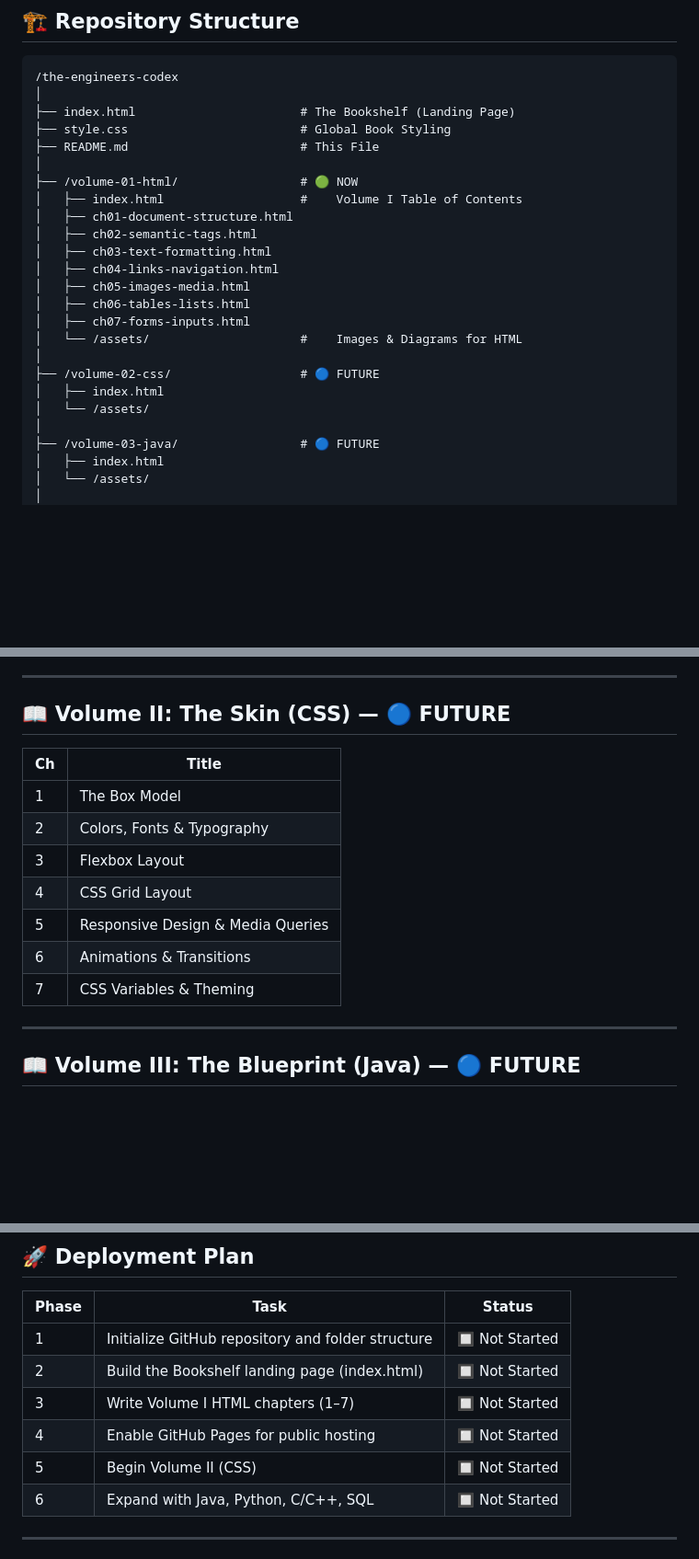
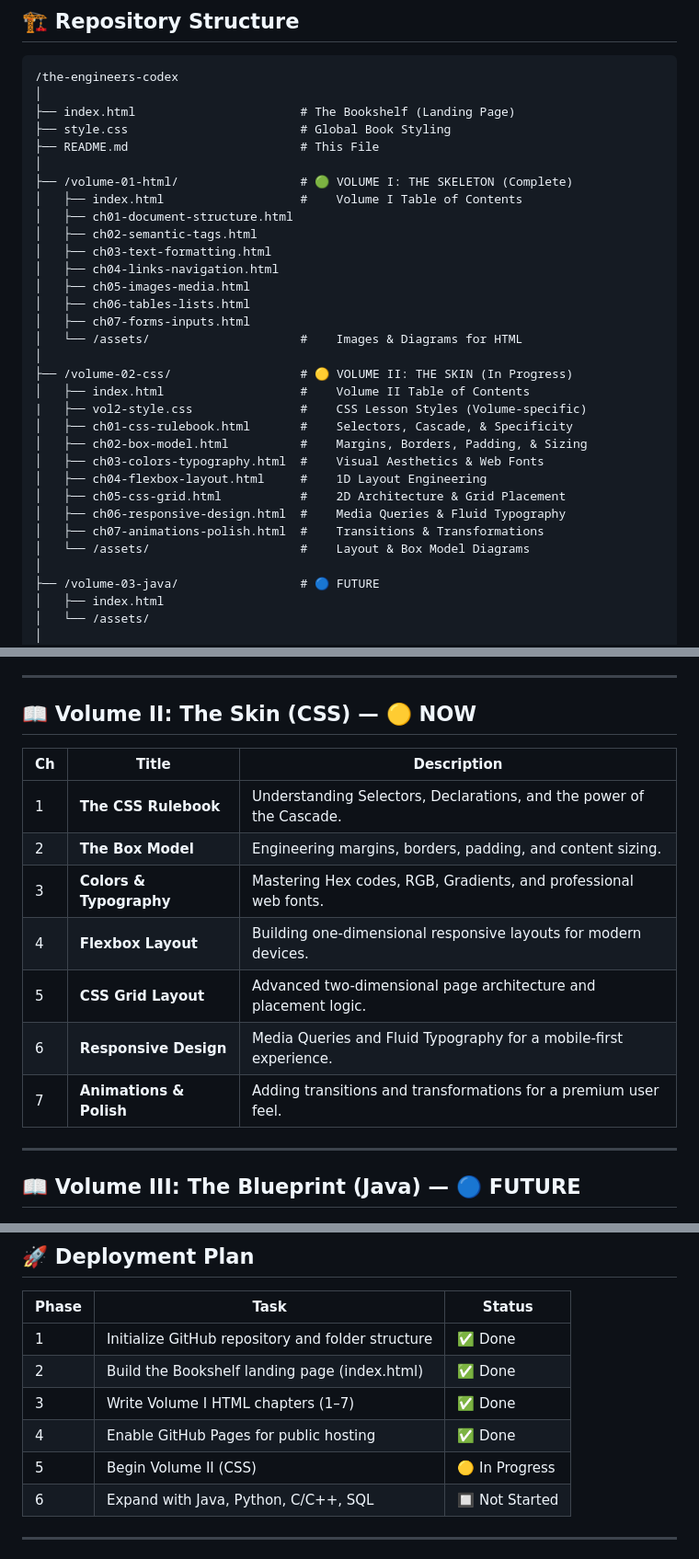
Before and after one commit to jcalayan-dev/the-engineers-codex, a Markdown page: README.md, 3 parts joined by grey strips. Shown at 92% size. GitHub-like rendering; blank space fills up the shorter version.

```diff
--- a/README.md
+++ b/README.md
@@ -26,7 +27,7 @@ The entire project is built using only HTML and CSS to demonstrate mastery of we
     ├── style.css                        # Global Book Styling
     ├── README.md                        # This File
     │
-    ├── /volume-01-html/                 # 🟢 NOW
+    ├── /volume-01-html/                 # 🟢 VOLUME I: THE SKELETON (Complete)
     │   ├── index.html                   #    Volume I Table of Contents
     │   ├── ch01-document-structure.html
     │   ├── ch02-semantic-tags.html
@@ -37,9 +38,17 @@ The entire project is built using only HTML and CSS to demonstrate mastery of we
     │   ├── ch07-forms-inputs.html
     │   └── /assets/                     #    Images & Diagrams for HTML
     │
-    ├── /volume-02-css/                  # 🔵 FUTURE
-    │   ├── index.html
-    │   └── /assets/
+    ├── /volume-02-css/                  # 🟡 VOLUME II: THE SKIN (In Progress)
+    │   ├── index.html                   #    Volume II Table of Contents
+    |   ├── vol2-style.css               #    CSS Lesson Styles (Volume-specific)
+    │   ├── ch01-css-rulebook.html       #    Selectors, Cascade, & Specificity
+    │   ├── ch02-box-model.html          #    Margins, Borders, Padding, & Sizing
+    │   ├── ch03-colors-typography.html  #    Visual Aesthetics & Web Fonts
+    │   ├── ch04-flexbox-layout.html     #    1D Layout Engineering
+    │   ├── ch05-css-grid.html           #    2D Architecture & Grid Placement
+    │   ├── ch06-responsive-design.html  #    Media Queries & Fluid Typography
+    │   ├── ch07-animations-polish.html  #    Transitions & Transformations
+    │   └── /assets/                     #    Layout & Box Model Diagrams
     │
     ├── /volume-03-java/                 # 🔵 FUTURE
     │   ├── index.html
@@ -98,18 +106,17 @@ The entire project is built using only HTML and CSS to demonstrate mastery of we
 
 ---
 
-## 📖 Volume II: The Skin (CSS) — 🔵 FUTURE
+## 📖 Volume II: The Skin (CSS) — 🟡 NOW
 
-| Ch | Title                              |
-|----|------------------------------------|
-| 1  | The Box Model                      |
-| 2  | Colors, Fonts & Typography         |
-| 3  | Flexbox Layout                     |
-| 4  | CSS Grid Layout                    |
-| 5  | Responsive Design & Media Queries  |
-| 6  | Animations & Transitions           |
-| 7  | CSS Variables & Theming            |
-
+| Ch | Title | Description |
+|----|-------|-------------|
+| 1 | **The CSS Rulebook** | Understanding Selectors, Declarations, and the power of the Cascade. |
+| 2 | **The Box Model** | Engineering margins, borders, padding, and content sizing. |
+| 3 | **Colors & Typography** | Mastering Hex codes, RGB, Gradients, and professional web fonts. |
+| 4 | **Flexbox Layout** | Building one-dimensional responsive layouts for modern devices. |
+| 5 | **CSS Grid Layout** | Advanced two-dimensional page architecture and placement logic. |
+| 6 | **Responsive Design** | Media Queries and Fluid Typography for a mobile-first experience. |
+| 7 | **Animations & Polish** | Adding transitions and transformations for a premium user feel. |
 ---
 
 ## 📖 Volume III: The Blueprint (Java) — 🔵 FUTURE
@@ -172,11 +179,11 @@ The entire project is built using only HTML and CSS to demonstrate mastery of we
 
 | Phase | Task                                                 | Status          |
 |-------|------------------------------------------------------|-----------------|
-| 1     | Initialize GitHub repository and folder structure    | 🔲 Not Started  |
-| 2     | Build the Bookshelf landing page (index.html)        | 🔲 Not Started  |
-| 3     | Write Volume I HTML chapters (1–7)                   | 🔲 Not Started  |
-| 4     | Enable GitHub Pages for public hosting               | 🔲 Not Started  |
-| 5     | Begin Volume II (CSS)                                | 🔲 Not Started  |
+| 1     | Initialize GitHub repository and folder structure    | ✅ Done         |
+| 2     | Build the Bookshelf landing page (index.html)        | ✅ Done         |
+| 3     | Write Volume I HTML chapters (1–7)                   | ✅ Done         |
+| 4     | Enable GitHub Pages for public hosting               | ✅ Done         |
+| 5     | Begin Volume II (CSS)                                | 🟡 In Progress  |
 | 6     | Expand with Java, Python, C/C++, SQL                 | 🔲 Not Started  |
 
 ---
```
Also changed, not shown: other parts of README.md (+3 -3 lines).
